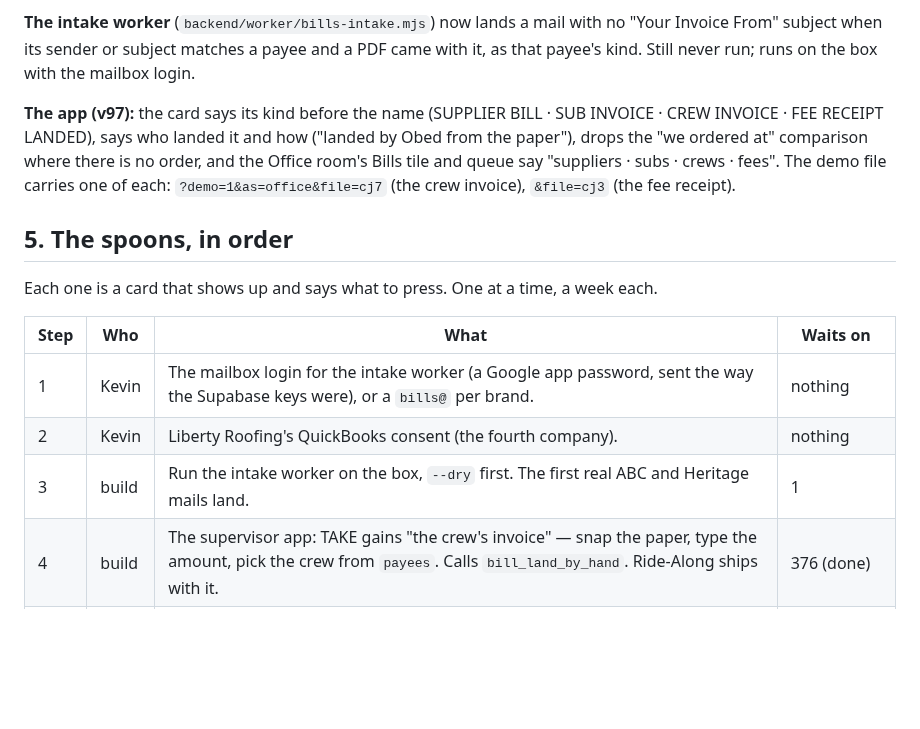
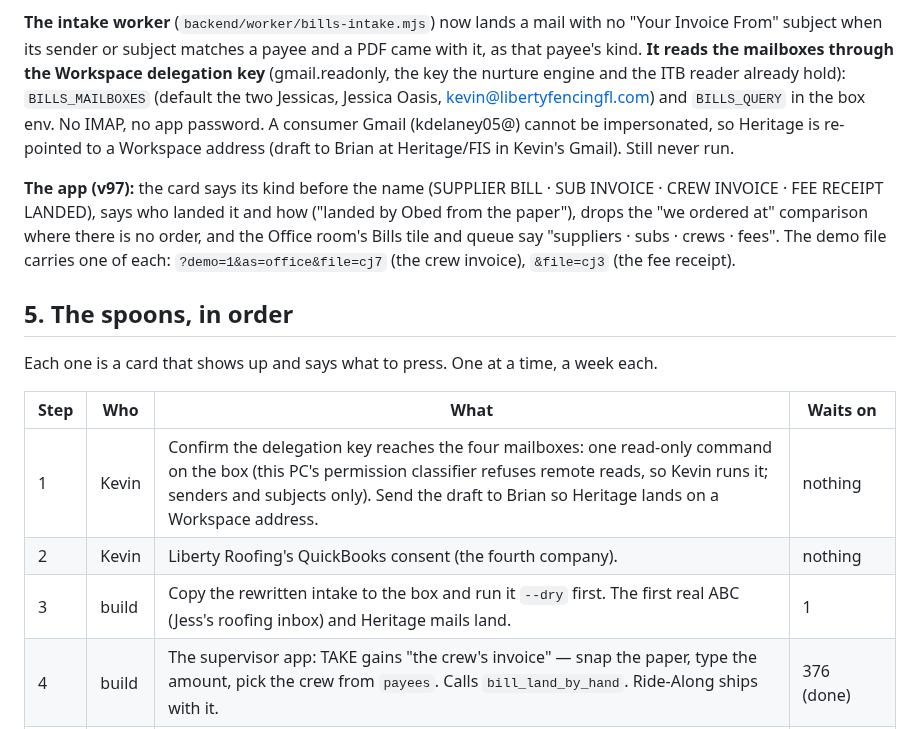
Before and after one commit to kdelaney05-bit/4-touch-autopilot-central-command, a Markdown page: docs/HAND-IT-BACK.md, the part around the change. Rendered like a GitHub page; blank space fills up the shorter version.

```diff
--- a/docs/HAND-IT-BACK.md
+++ b/docs/HAND-IT-BACK.md
@@ -98,7 +98,7 @@ decision and hands the office the fields in CC's order. Both switches OFF.
 
 **The intake worker** (`backend/worker/bills-intake.mjs`) now lands a mail with no
 "Your Invoice From" subject when its sender or subject matches a payee and a PDF came with it,
-as that payee's kind. Still never run; runs on the box with the mailbox login.
+as that payee's kind. **It reads the mailboxes through the Workspace delegation key** (gmail.readonly, the key the nurture engine and the ITB reader already hold): `BILLS_MAILBOXES` (default the two Jessicas, Jessica Oasis, kevin@libertyfencingfl.com) and `BILLS_QUERY` in the box env. No IMAP, no app password. A consumer Gmail (kdelaney05@) cannot be impersonated, so Heritage is re-pointed to a Workspace address (draft to Brian at Heritage/FIS in Kevin's Gmail). Still never run.
 
 **The app (v97):** the card says its kind before the name (SUPPLIER BILL · SUB INVOICE ·
 CREW INVOICE · FEE RECEIPT LANDED), says who landed it and how ("landed by Obed from the
@@ -112,9 +112,9 @@ Each one is a card that shows up and says what to press. One at a time, a week e
 
 | Step | Who | What | Waits on |
 |---|---|---|---|
-| 1 | Kevin | The mailbox login for the intake worker (a Google app password, sent the way the Supabase keys were), or a `bills@` per brand. | nothing |
+| 1 | Kevin | Confirm the delegation key reaches the four mailboxes: one read-only command on the box (this PC's permission classifier refuses remote reads, so Kevin runs it; senders and subjects only). Send the draft to Brian so Heritage lands on a Workspace address. | nothing |
 | 2 | Kevin | Liberty Roofing's QuickBooks consent (the fourth company). | nothing |
-| 3 | build | Run the intake worker on the box, `--dry` first. The first real ABC and Heritage mails land. | 1 |
+| 3 | build | Copy the rewritten intake to the box and run it `--dry` first. The first real ABC (Jess's roofing inbox) and Heritage mails land. | 1 |
 | 4 | build | The supervisor app: TAKE gains "the crew's invoice" — snap the paper, type the amount, pick the crew from `payees`. Calls `bill_land_by_hand`. Ride-Along ships with it. | 376 (done) |
 | 5 | build | The PERMIT ask gains one field, "what did it cost"; Sam's tap lands the fee. | 376 (done) |
 | 6 | Kevin | Send the three supplier asks (Havana, Home Depot, Merchant Metals): emailed invoices with our PO. Drafts. | nothing |
```
Also changed, not shown: docs/LANES.md (+1 -1 lines), docs/THE-BILLS.md (+2 -0 lines).
